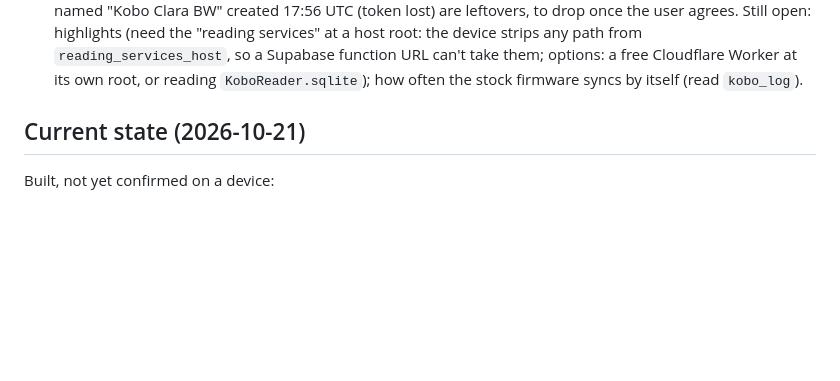
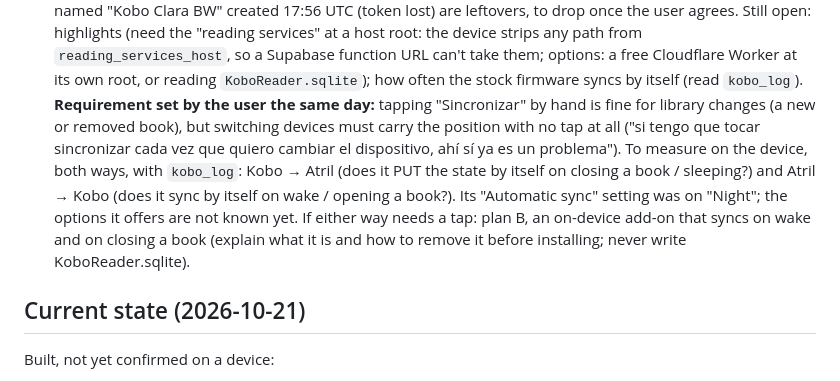
Before and after one commit to juanmaacontreras/ebook-reader, a Markdown page: CLAUDE.md, the part around the change. GitHub-like rendering; blank space fills up the shorter version.

Commit message:
Note the Kobo position requirement: no manual sync when switching devices
Co-Authored-By: Claude Opus 5.5 <noreply@anthropic.com>
Claude-Session: https://claude.ai/code/session_01XSddux41zu3MKVPmGbDoMK

```diff
--- a/CLAUDE.md
+++ b/CLAUDE.md
@@ -419,6 +419,16 @@ screens and bottom sheets on phones. The reading surface has its own themes
   `reading_services_host`, so a Supabase function URL can't take them; options:
   a free Cloudflare Worker at its own root, or reading `KoboReader.sqlite`); how
   often the stock firmware syncs by itself (read `kobo_log`).
+  **Requirement set by the user the same day:** tapping "Sincronizar" by hand is
+  fine for library changes (a new or removed book), but switching devices must
+  carry the position with no tap at all ("si tengo que tocar sincronizar cada vez
+  que quiero cambiar el dispositivo, ahí sí ya es un problema"). To measure on
+  the device, both ways, with `kobo_log`: Kobo → Atril (does it PUT the state by
+  itself on closing a book / sleeping?) and Atril → Kobo (does it sync by itself
+  on wake / opening a book?). Its "Automatic sync" setting was on "Night"; the
+  options it offers are not known yet. If either way needs a tap: plan B, an
+  on-device add-on that syncs on wake and on closing a book (explain what it is
+  and how to remove it before installing; never write KoboReader.sqlite).
 
 ## Current state (2026-10-21)
 
```
